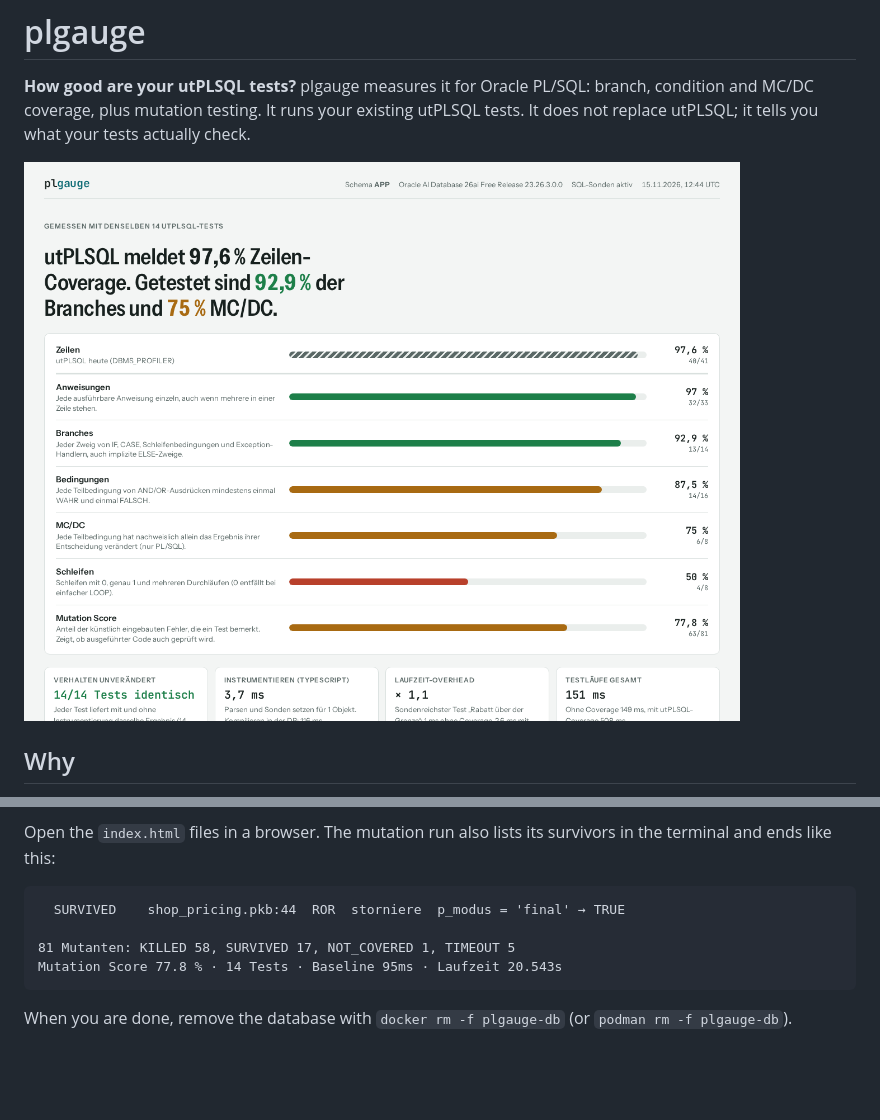
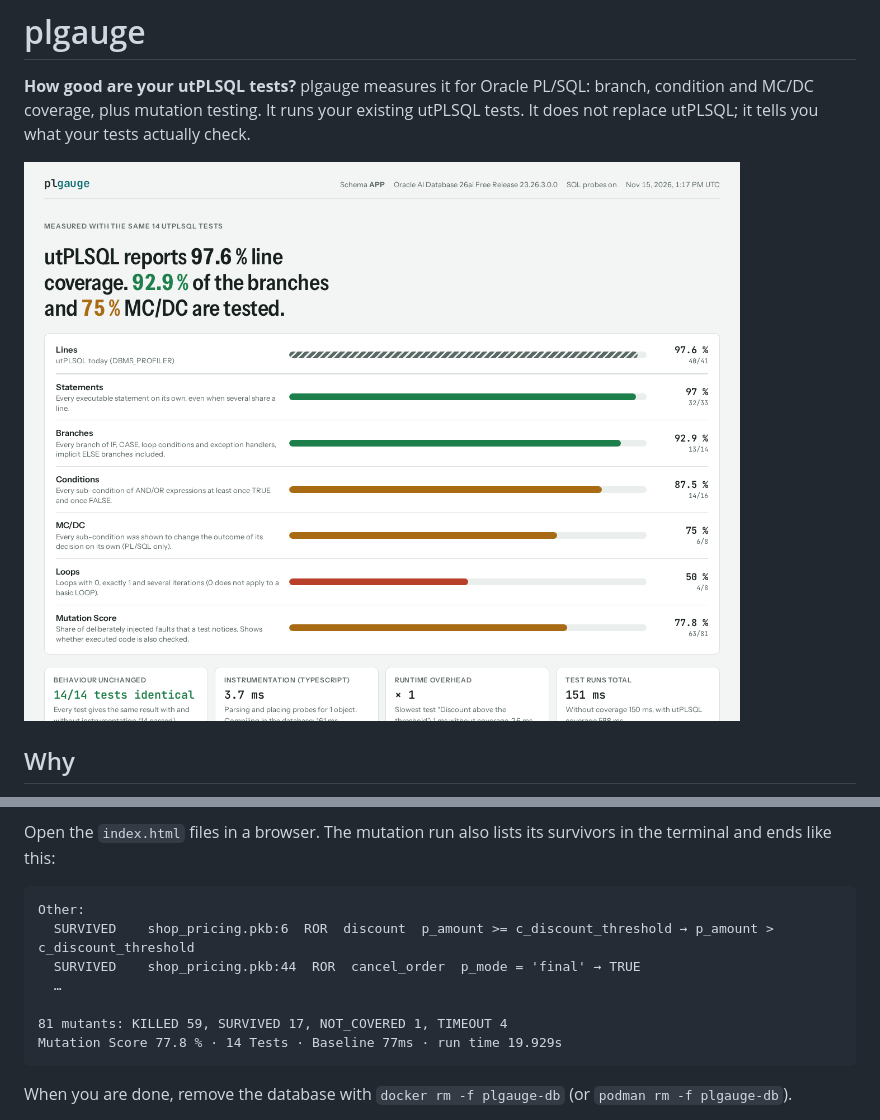
Before and after one commit to WayneNani/plgauge, a Markdown page: README.md, 2 parts joined by grey strips. GitHub-like rendering; pictures changed too: docs/images/joint-report.png; blank space fills up the shorter version.

````diff
--- a/README.md
+++ b/README.md
@@ -75,10 +75,13 @@ Open the `index.html` files in a browser. The mutation run also lists its surviv
 like this:
 
 ```text
-  SURVIVED    shop_pricing.pkb:44  ROR  storniere  p_modus = 'final' → TRUE
+Other:
+  SURVIVED    shop_pricing.pkb:6  ROR  discount  p_amount >= c_discount_threshold → p_amount > c_discount_threshold
+  SURVIVED    shop_pricing.pkb:44  ROR  cancel_order  p_mode = 'final' → TRUE
+  …
 
-81 Mutanten: KILLED 58, SURVIVED 17, NOT_COVERED 1, TIMEOUT 5
-Mutation Score 77.8 % · 14 Tests · Baseline 95ms · Laufzeit 20.543s
+81 mutants: KILLED 59, SURVIVED 17, NOT_COVERED 1, TIMEOUT 4
+Mutation Score 77.8 % · 14 Tests · Baseline 77ms · run time 19.929s
 ```
 
 When you are done, remove the database with `docker rm -f plgauge-db` (or `podman rm -f plgauge-db`).
````
Also changed, not shown: docs/images/coverage-report.png, 2 other files.
